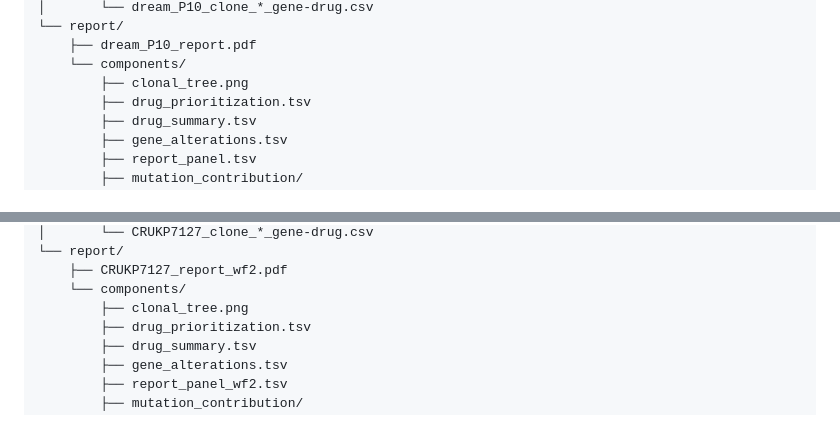
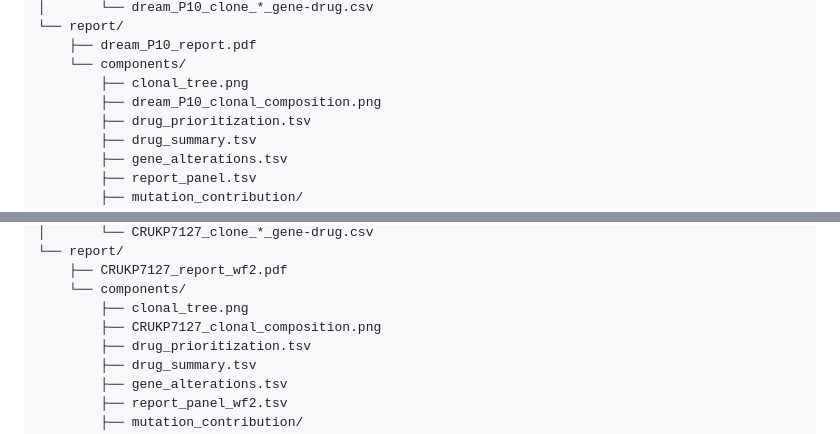
Before and after one commit to cnio-bu/clonucopya, a Markdown page: tutorial/README.md, 2 parts joined by grey strips. Drawn GitHub-style.

Commit message:
upgrade fs tree

```diff
--- a/tutorial/README.md
+++ b/tutorial/README.md
@@ -126,6 +126,7 @@ dream_P10/
     ├── dream_P10_report.pdf
     └── components/
         ├── clonal_tree.png
+        ├── dream_P10_clonal_composition.png
         ├── drug_prioritization.tsv
         ├── drug_summary.tsv
         ├── gene_alterations.tsv
@@ -257,6 +258,7 @@ CRUKP7127/
     ├── CRUKP7127_report_wf2.pdf
     └── components/
         ├── clonal_tree.png
+        ├── CRUKP7127_clonal_composition.png
         ├── drug_prioritization.tsv
         ├── drug_summary.tsv
         ├── gene_alterations.tsv
```
